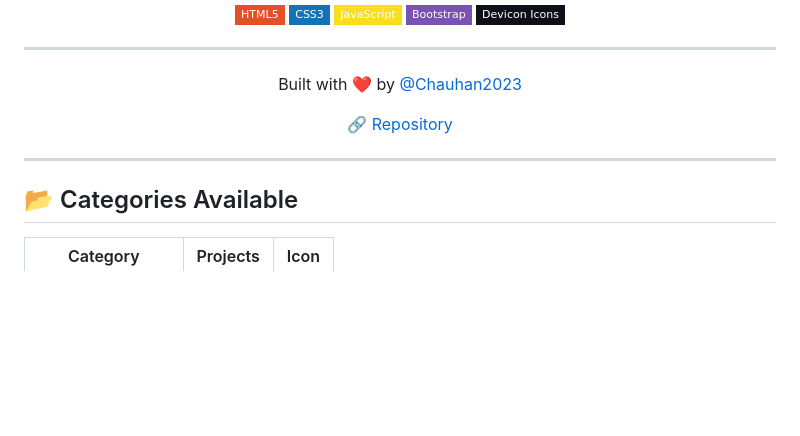
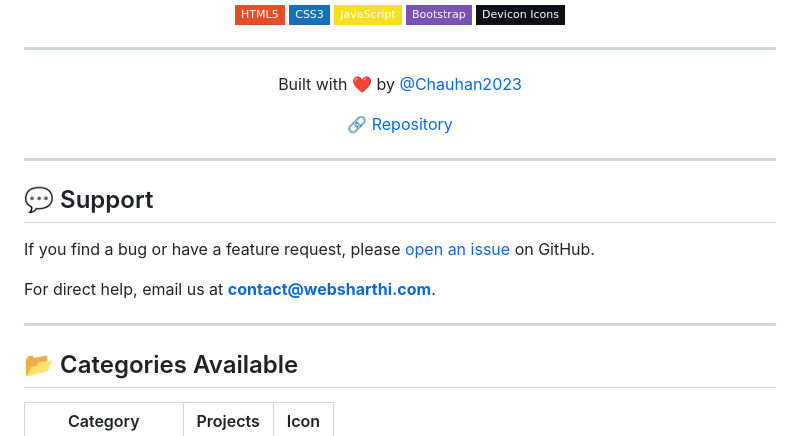
Before and after one commit to Chauhan2023/freelance-portfolio-website, a Markdown page: README.md, the part around the change. Rendered like a GitHub page; badges without logos; blank space fills up the shorter version.

Commit message:
readme: add support section

```diff
--- a/README.md
+++ b/README.md
@@ -126,6 +126,14 @@ The category card & modal will auto-generate. New tech logos can be added to `te
 
 ---
 
+## 💬 Support
+
+If you find a bug or have a feature request, please [open an issue](https://github.com/Chauhan2023/freelance-portfolio-website/issues) on GitHub.
+
+For direct help, email us at **contact@websharthi.com**.
+
+---
+
 ## 📂 Categories Available
 
 | Category | Projects | Icon |
```
